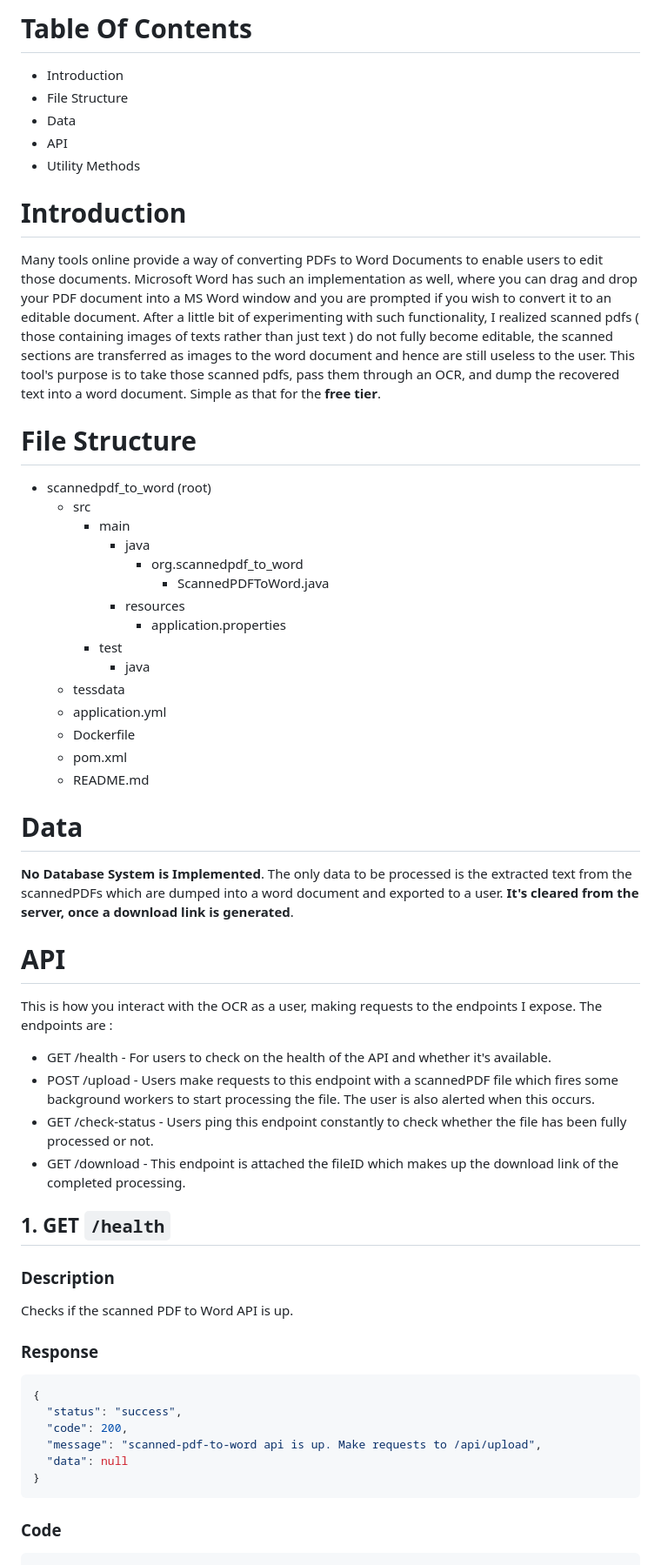
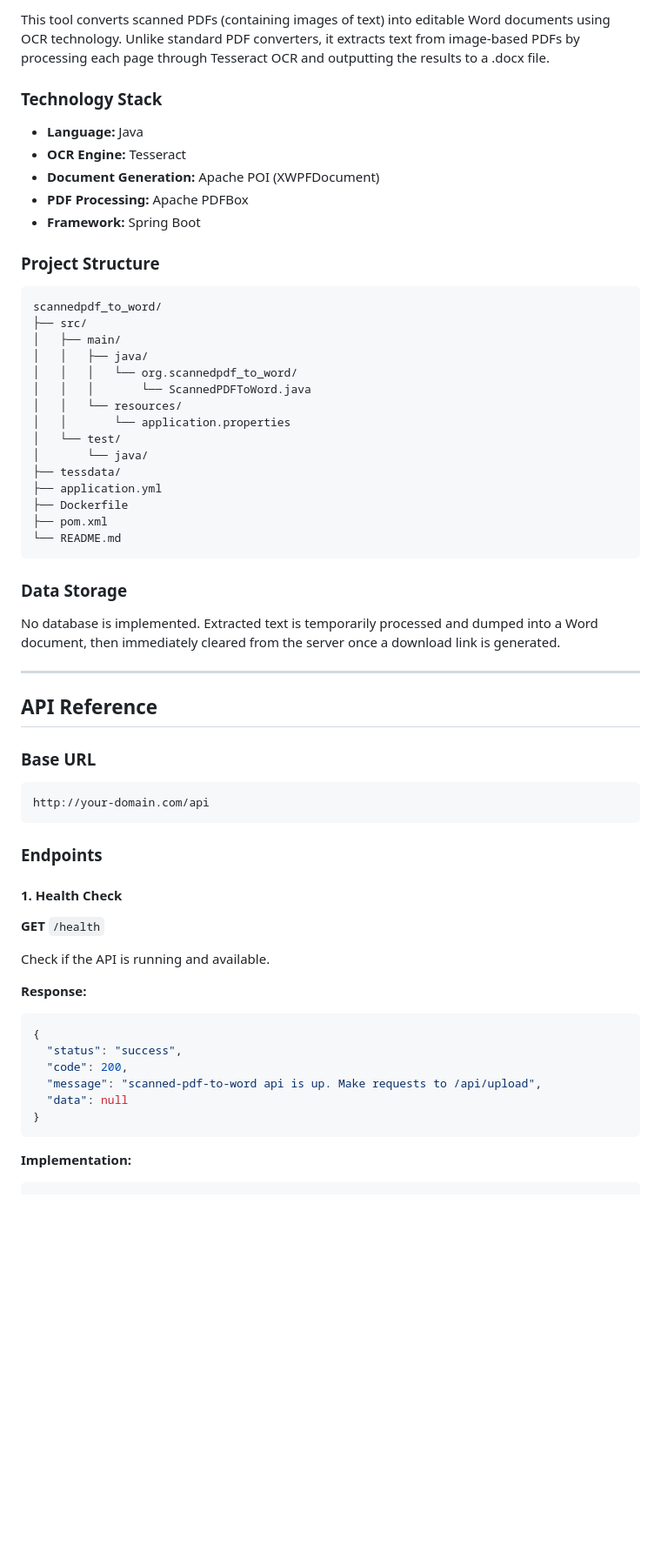
Before and after one commit to code-briomar/briomar.me, a Markdown page: scanned-pdf-to-word/ScannedPDF-to-Word.md, the part around one of its changes. Shown at 87% size. GitHub-like rendering; folded sections open; blank space fills up the shorter version.

Commit message:
chore : scannedpdftoword documentation

````diff
--- a/scanned-pdf-to-word/ScannedPDF-to-Word.md
+++ b/scanned-pdf-to-word/ScannedPDF-to-Word.md
@@ -58,56 +61,56 @@ Your privacy is our priority. Your files are uploaded, converted, and then **imm
 
-# Table Of Contents
-- Introduction
-- File Structure
-- Data
-- API
-- Utility Methods
+This tool converts scanned PDFs (containing images of text) into editable Word documents using OCR technology. Unlike standard PDF converters, it extracts text from image-based PDFs by processing each page through Tesseract OCR and outputting the results to a .docx file.
 
-# Introduction
+### Technology Stack
 
-Many tools online provide a way of converting PDFs to Word Documents to enable users to edit those documents. Microsoft Word has such an implementation as well, where you can drag and drop your PDF document into a MS Word window and you are prompted if you wish to convert it to an editable document. After a little bit of experimenting with such functionality, I realized scanned pdfs ( those containing images of texts rather than just text ) do not fully become editable, the scanned sections are transferred as images to the word document and hence are still useless to the user.
-This tool's purpose is to take those scanned pdfs, pass them through an OCR, and dump the recovered text into a word document. Simple as that for the **free tier**.
+- **Language:** Java
+- **OCR Engine:** Tesseract
+- **Document Generation:** Apache POI (XWPFDocument)
+- **PDF Processing:** Apache PDFBox
+- **Framework:** Spring Boot
 
-# File Structure
+### Project Structure
 
-- scannedpdf_to_word (root)
-  - src
-    - main
-      - java
-        - org.scannedpdf_to_word
-          - ScannedPDFToWord.java
-      - resources
-        - application.properties
-    - test
-      - java
-  - tessdata
-  - application.yml
-  - Dockerfile
-  - pom.xml
-  - README.md
+```
+scannedpdf_to_word/
+├── src/
+│   ├── main/
+│   │   ├── java/
+│   │   │   └── org.scannedpdf_to_word/
+│   │   │       └── ScannedPDFToWord.java
+│   │   └── resources/
+│   │       └── application.properties
+│   └── test/
+│       └── java/
+├── tessdata/
+├── application.yml
+├── Dockerfile
+├── pom.xml
+└── README.md
+```
 
-# Data
+### Data Storage
 
-**No Database System is Implemented**. The only data to be processed is the extracted text from the scannedPDFs which are dumped into a word document and exported to a user. **It's cleared from the server, once a download link is generated**.
+No database is implemented. Extracted text is temporarily processed and dumped into a Word document, then immediately cleared from the server once a download link is generated.
 
-# API
+---
 
-This is how you interact with the OCR as a user, making requests to the endpoints I expose.
-The endpoints are :
+## API Reference
 
-- GET /health - For users to check on the health of the API and whether it's available.
-- POST /upload - Users make requests to this endpoint with a scannedPDF file which fires some background workers to start processing the file. The user is also alerted when this occurs.
-- GET /check-status - Users ping this endpoint constantly to check whether the file has been fully processed or not.
-- GET /download - This endpoint is attached the fileID which makes up the download link of the completed processing.
+### Base URL
+```
+http://your-domain.com/api
+```
 
-## 1. GET `/health`
+### Endpoints
 
-### Description
+#### 1. Health Check
 
-Checks if the scanned PDF to Word API is up.
+**GET** `/health`
 
-### Response
+Check if the API is running and available.
 
+**Response:**
 ```json
 {
   "status": "success",
@@ -117,7 +120,6 @@ Checks if the scanned PDF to Word API is up.
 }
 ```
 
-### Code
-
+**Implementation:**
 ```java
 @GetMapping("/health")
````
Also changed, not shown: other parts of scanned-pdf-to-word/ScannedPDF-to-Word.md (+253 -178 lines).
